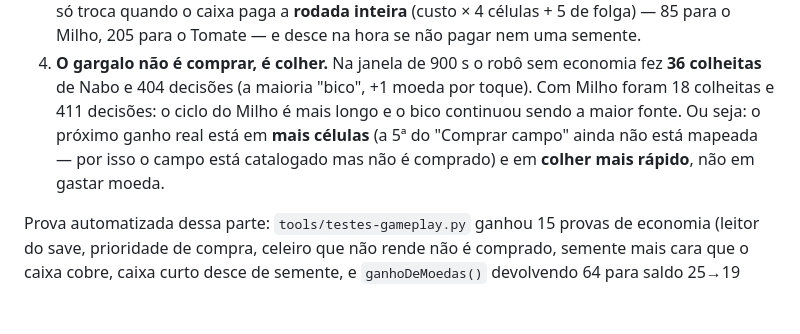
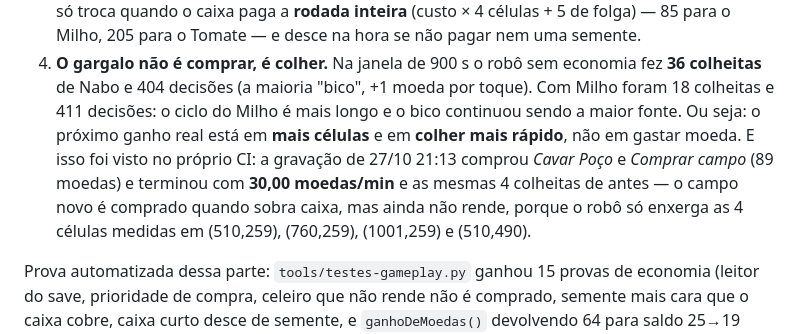
Before and after one commit to reboclbrank-max/site, a Markdown page: docs/VIDEO-GAMEPLAY.md, the part around the change. Drawn GitHub-style; blank space fills up the shorter version.

Commit message:
corrige o que foi medido: o campo e comprado quando sobra caixa, mas ainda nao rende

```diff
--- a/docs/VIDEO-GAMEPLAY.md
+++ b/docs/VIDEO-GAMEPLAY.md
@@ -166,9 +166,11 @@ aumentou o ganho por minuto; na janela longa ficou até um pouco abaixo. O que o
 4. **O gargalo não é comprar, é colher.** Na janela de 900 s o robô sem economia fez **36
    colheitas** de Nabo e 404 decisões (a maioria "bico", +1 moeda por toque). Com Milho foram 18
    colheitas e 411 decisões: o ciclo do Milho é mais longo e o bico continuou sendo a maior fonte.
-   Ou seja: o próximo ganho real está em **mais células** (a 5ª do "Comprar campo" ainda não está
-   mapeada — por isso o campo está catalogado mas não é comprado) e em **colher mais rápido**,
-   não em gastar moeda.
+   Ou seja: o próximo ganho real está em **mais células** e em **colher mais rápido**, não em
+   gastar moeda. E isso foi visto no próprio CI: a gravação de 27/10 21:13 comprou *Cavar Poço* e
+   *Comprar campo* (89 moedas) e terminou com **30,00 moedas/min** e as mesmas 4 colheitas de
+   antes — o campo novo é comprado quando sobra caixa, mas ainda não rende, porque o robô só
+   enxerga as 4 células medidas em (510,259), (760,259), (1001,259) e (510,490).
 
 Prova automatizada dessa parte: `tools/testes-gameplay.py` ganhou 15 provas de economia (leitor do
 save, prioridade de compra, celeiro que não rende não é comprado, semente mais cara que o caixa
```
